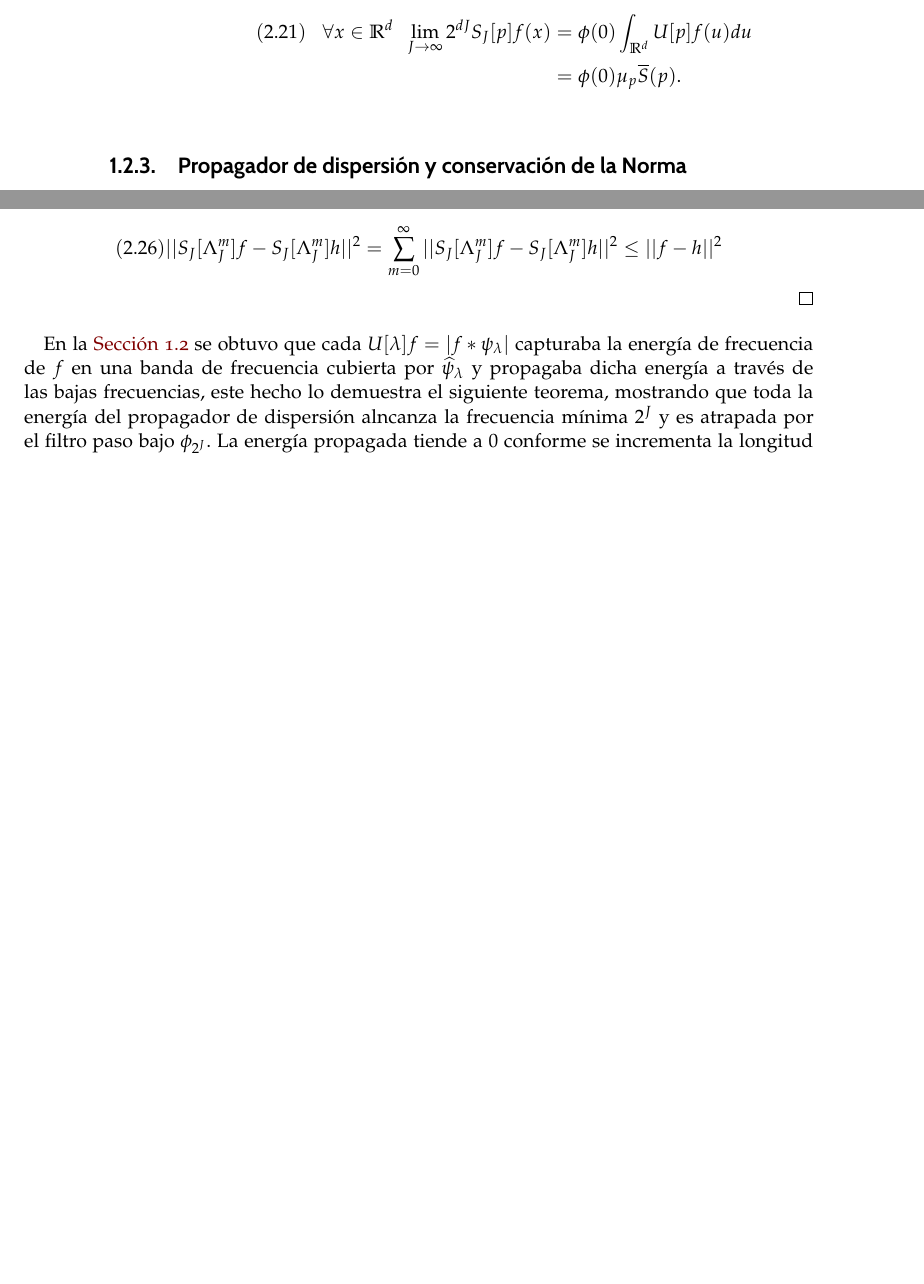
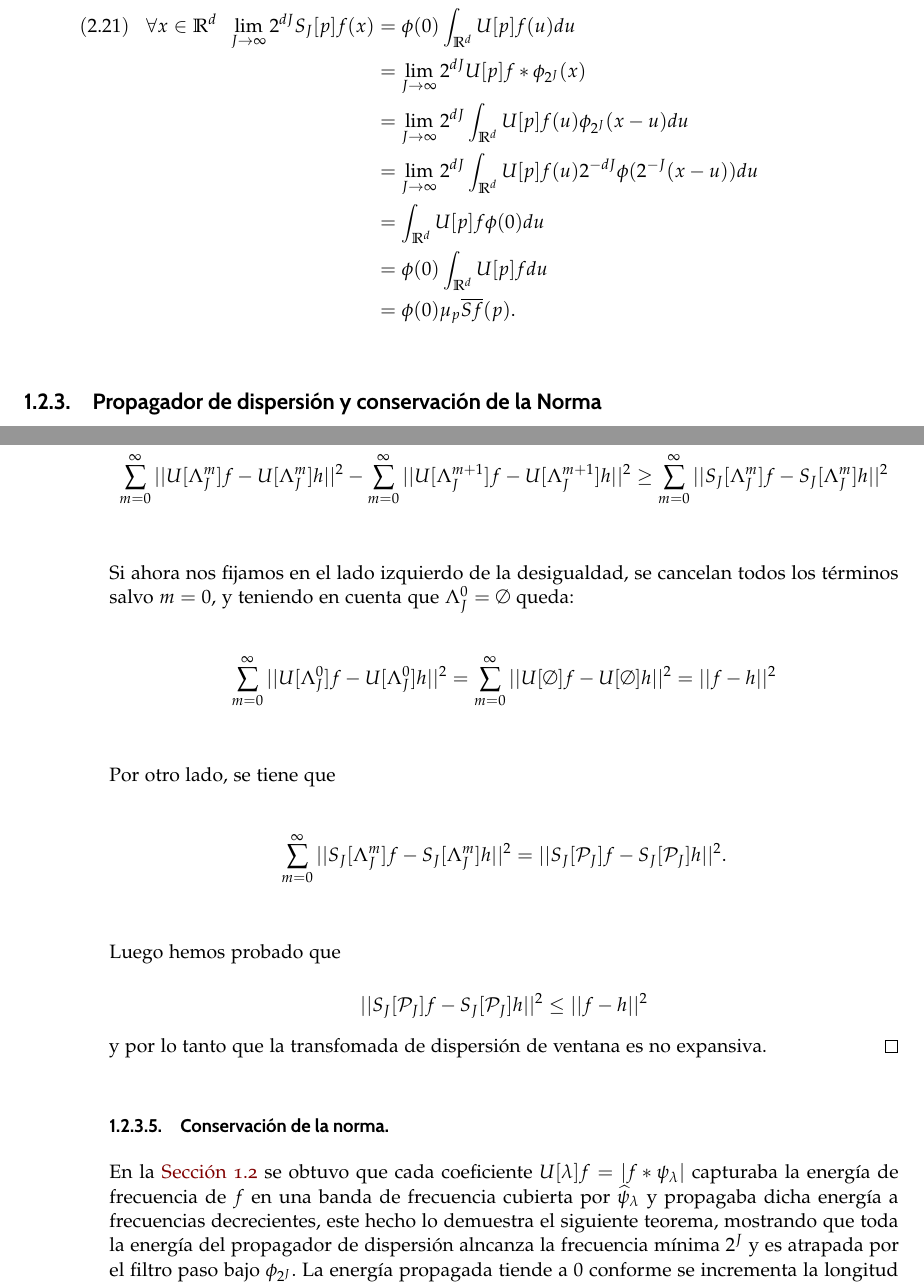
Before and after one commit to alejbormeg/TFG-LandmarkDetectionAndCNNAnalysis, a LaTeX book (Memoria/libro.tex, which reads Memoria/capitulos/capitulo01.tex): two parts of pages 36 and 39 of 57 before the commit and two parts of pages 37 and 40 of 57 after it, joined at a grey line, cut so that both start at the same text, the shorter picture padded with empty space. Compiled offline with pdfLaTeX.

Commit message:
Sigo corrigiendo erratas y demostrando pasos en el apartado 3 de la primera sección

```diff
--- a/Memoria/capitulos/capitulo01.tex
+++ b/Memoria/capitulos/capitulo01.tex
@@ -743,7 +743,12 @@ $$S_J[\mathcal{P}_J]f \coloneqq \lbrace S_J[p]f \rbrace_{p\in\mathcal{P}_J}.$$
 
 \begin{align*}
     (2.21) \;\;\; \forall x \in \mathbb{R}^d \;\; \lim_{J \rightarrow \infty} 2^{dJ} S_J[p]f(x) &=\phi(0)\int_{\mathbb{R}^d}U[p]f(u) du \\
-    &= \phi(0)\mu_p\overline{S}(p).\\
+    &=\lim_{J \rightarrow \infty} 2^{dJ} U[p]f \ast \phi_{2^J}(x) \\
+    &=\lim_{J \rightarrow \infty} 2^{dJ} \int_{\mathbb{R}^d} U[p]f(u)\phi_{2^J}(x-u) du \\
+    &=\lim_{J \rightarrow \infty} 2^{dJ} \int_{\mathbb{R}^d} U[p]f(u) 2^{-dJ} \phi(2^{-J}(x-u)) du   \\
+    &= \int_{\mathbb{R}^d} U[p]f \phi(0) du  \\
+    &= \phi(0) \int_{\mathbb{R}^d} U[p]f du  \\
+    &= \phi(0)\mu_p\overline{Sf}(p).\\
 \end{align*}
 
 \subsection{Propagador de dispersión y conservación de la Norma} \label{ch:seccion13}
@@ -847,4 +852,3 @@ se tiene que:
 
 \noindent Si ahora sumamos en $m$ cuando tiende a $\infty$ se obtiene que:
 
-$$(2.26) ||S_J[\Lambda_J^m]f - S_J[\Lambda_J^m]h||^2=\sum_{m=0}^{\infty} ||S_J[\Lambda_J^m]f - S_J[\Lambda_J^m]h||^2 \leq ||f-h||^2$$ \qedhere
@@ -851,6 +862,28 @@ $$(2.26) ||S_J[\Lambda_J^m]f - S_J[\Lambda_J^m]h||^2=\sum_{m=0}^{\infty} ||S_J[\
+  \sum_{m=0}^{\infty}||U[\Lambda_J^m]f-U[\Lambda_J^m]h||^2 - \sum_{m=0}^{\infty} ||U[\Lambda_J^{m+1}]f-U[\Lambda_J^{m+1}]h||^2 &\geq \sum_{m=0}^{\infty} ||S_J[\Lambda_J^m]f - S_J[\Lambda_J^m]h||^2\\
+\end{align*}
+
+\noindent Si ahora nos fijamos en el lado izquierdo de la desigualdad, se cancelan todos los términos salvo $m=0$, y teniendo en cuenta que $\Lambda^0_J=\emptyset$ queda:
+
+\begin{align*}
+  \sum_{m=0}^{\infty}||U[\Lambda_J^0]f-U[\Lambda_J^0]h||^2 &= \sum_{m=0}^{\infty}||U[\emptyset]f-U[\emptyset]h||^2 = || f - h ||^2 \\
+\end{align*}
+
+\noindent Por otro lado, se tiene que
+
+\begin{align*}
+  \sum_{m=0}^{\infty} ||S_J[\Lambda_J^m]f - S_J[\Lambda_J^m]h||^2 = ||S_J[\mathcal{P}_J]f - S_J[\mathcal{P}_J]h||^2. \\
+\end{align*}
+
+\noindent Luego hemos probado que
+
+$$||S_J[\mathcal{P}_J]f - S_J[\mathcal{P}_J]h||^2 \leq || f - h ||^2$$
+
+\noindent y por lo tanto que la transfomada de dispersión de ventana es no expansiva. \qedhere
 \end{proof}
 
-En la \autoref{ch:seccion12} se obtuvo que cada $U[\lambda]f=|f \ast \psi_\lambda|$ capturaba la energía de frecuencia de $f$ en una banda de frecuencia cubierta por $\widehat{\psi}_\lambda$ y propagaba dicha energía a través de las bajas frecuencias, este hecho lo demuestra el siguiente teorema, mostrando que toda la energía del propagador de dispersión alncanza la frecuencia mínima $2^J$ y es atrapada por el filtro paso bajo $\phi_ {2^J}$. La energía propagada tiende a $0$ conforme se incrementa la longitud del camino, y el teorema implica que $||S_J[\mathcal{P}_J]f||=||f||$. Esto se aplica también a funciones complejas en caminos negativos.
+\subsubsection{Conservación de la norma.}
+
+En la \autoref{ch:seccion12} se obtuvo que cada coeficiente $U[\lambda]f=|f \ast \psi_\lambda|$ capturaba la energía de frecuencia de $f$ en una banda de frecuencia cubierta por $\widehat{\psi}_\lambda$ y propagaba dicha energía a frecuencias decrecientes, este hecho lo demuestra el siguiente teorema, mostrando que toda la energía del propagador de dispersión alncanza la frecuencia mínima $2^J$ y es atrapada por el filtro paso bajo $\phi_ {2^J}$. La energía propagada tiende a $0$ conforme se incrementa la longitud del camino, y el teorema implica que $||S_J[\mathcal{P}_J]f||=||f||$. Esto se aplica también a funciones complejas en caminos negativos.
 
 \begin{teorema} \label{teoremaOndeletasAdmisibles}
 Una ondeleta de dispersión se dice que es admisible si existe $\eta \in \mathbb{R}^d$ y $\rho \geq 0$, con $|\widehat{\rho}(\omega)| \leq |\widehat{\phi}(2\omega)|$ y $\widehat{\rho}(0)=1$, tal que la función:
```
Also changed, not shown: Memoria/libro.pdf, Memoria/capitulos/capitulo01.tex (17 more changed lines), 6 other files.
